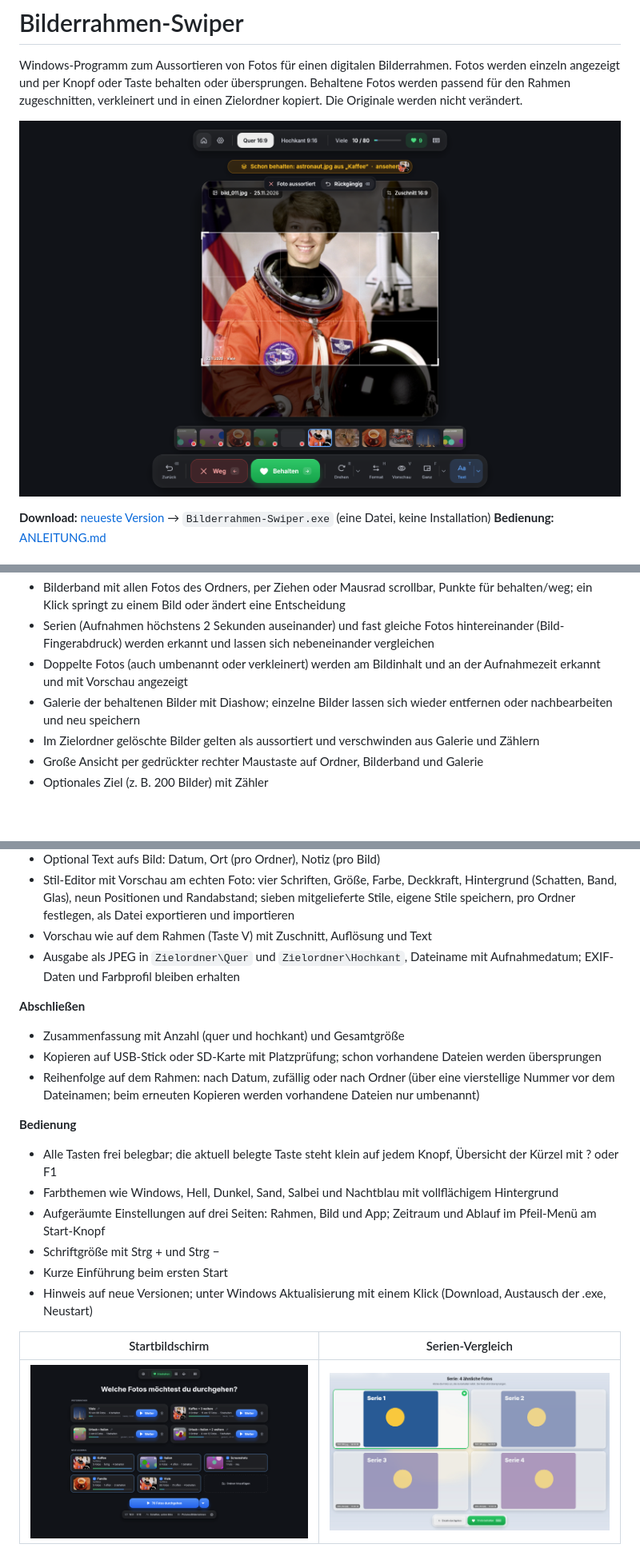
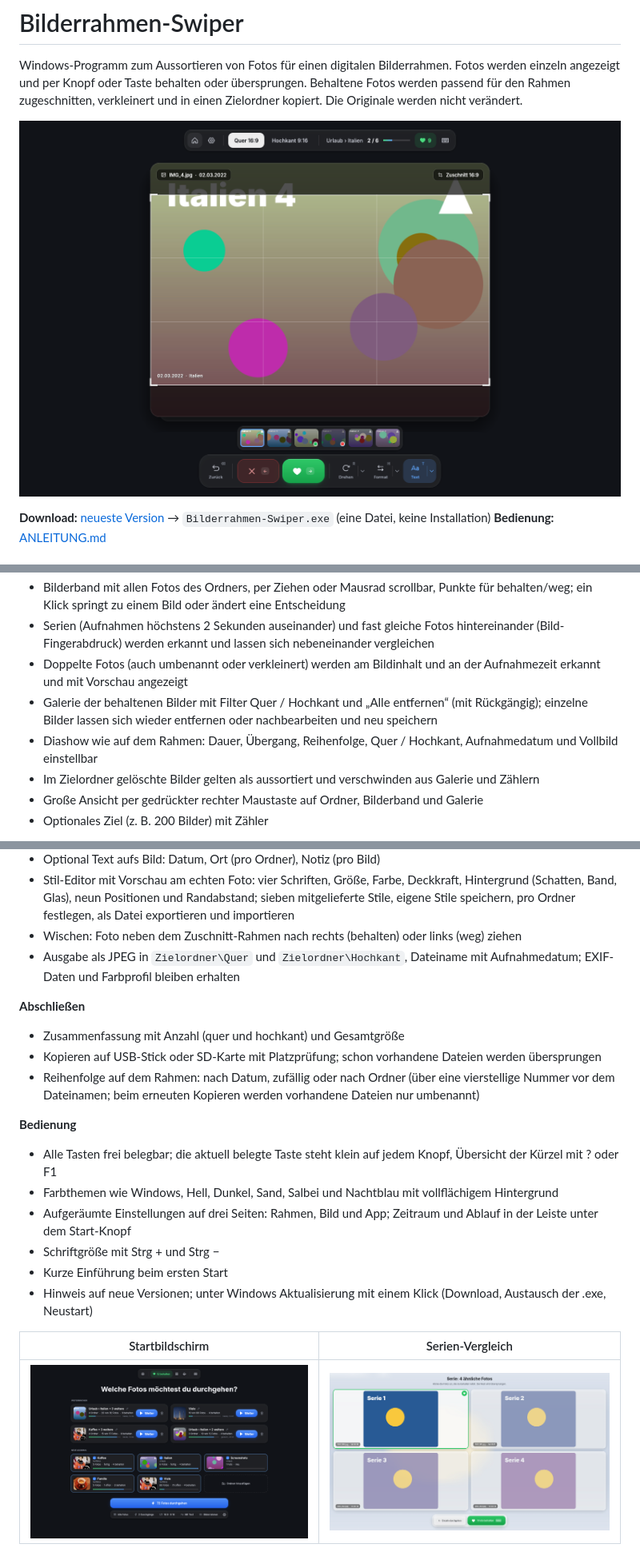
Before and after one commit to FlorianFriebe/bilderrahmen-swiper, a Markdown page: README.md, 3 parts joined by grey strips. Shown at 80% size. Rendered like a GitHub page; pictures changed too: docs/start.png, docs/swipe.png; blank space fills up the shorter version.

```diff
--- a/README.md
+++ b/README.md
@@ -32,7 +32,8 @@ steht ein Ordner, der direkt auf Stick oder SD-Karte kopiert werden kann.
 - Bilderband mit allen Fotos des Ordners, per Ziehen oder Mausrad scrollbar, Punkte für behalten/weg; ein Klick springt zu einem Bild oder ändert eine Entscheidung
 - Serien (Aufnahmen höchstens 2 Sekunden auseinander) und fast gleiche Fotos hintereinander (Bild-Fingerabdruck) werden erkannt und lassen sich nebeneinander vergleichen
 - Doppelte Fotos (auch umbenannt oder verkleinert) werden am Bildinhalt und an der Aufnahmezeit erkannt und mit Vorschau angezeigt
-- Galerie der behaltenen Bilder mit Diashow; einzelne Bilder lassen sich wieder entfernen oder nachbearbeiten und neu speichern
+- Galerie der behaltenen Bilder mit Filter Quer / Hochkant und „Alle entfernen“ (mit Rückgängig); einzelne Bilder lassen sich wieder entfernen oder nachbearbeiten und neu speichern
+- Diashow wie auf dem Rahmen: Dauer, Übergang, Reihenfolge, Quer / Hochkant, Aufnahmedatum und Vollbild einstellbar
 - Im Zielordner gelöschte Bilder gelten als aussortiert und verschwinden aus Galerie und Zählern
 - Große Ansicht per gedrückter rechter Maustaste auf Ordner, Bilderband und Galerie
 - Optionales Ziel (z. B. 200 Bilder) mit Zähler
@@ -49,7 +50,7 @@ steht ein Ordner, der direkt auf Stick oder SD-Karte kopiert werden kann.
 - Optionale Begrenzung von Auflösung und Dateigröße (die JPEG-Qualität wird angepasst)
 - Optional Text aufs Bild: Datum, Ort (pro Ordner), Notiz (pro Bild)
 - Stil-Editor mit Vorschau am echten Foto: vier Schriften, Größe, Farbe, Deckkraft, Hintergrund (Schatten, Band, Glas), neun Positionen und Randabstand; sieben mitgelieferte Stile, eigene Stile speichern, pro Ordner festlegen, als Datei exportieren und importieren
-- Vorschau wie auf dem Rahmen (Taste V) mit Zuschnitt, Auflösung und Text
+- Wischen: Foto neben dem Zuschnitt-Rahmen nach rechts (behalten) oder links (weg) ziehen
 - Ausgabe als JPEG in `Zielordner\Quer` und `Zielordner\Hochkant`, Dateiname mit Aufnahmedatum; EXIF-Daten und Farbprofil bleiben erhalten
 
 **Abschließen**
@@ -60,7 +61,7 @@ steht ein Ordner, der direkt auf Stick oder SD-Karte kopiert werden kann.
 **Bedienung**
 - Alle Tasten frei belegbar; die aktuell belegte Taste steht klein auf jedem Knopf, Übersicht der Kürzel mit ? oder F1
 - Farbthemen wie Windows, Hell, Dunkel, Sand, Salbei und Nachtblau mit vollflächigem Hintergrund
-- Aufgeräumte Einstellungen auf drei Seiten: Rahmen, Bild und App; Zeitraum und Ablauf im Pfeil-Menü am Start-Knopf
+- Aufgeräumte Einstellungen auf drei Seiten: Rahmen, Bild und App; Zeitraum und Ablauf in der Leiste unter dem Start-Knopf
 - Schriftgröße mit Strg + und Strg −
 - Kurze Einführung beim ersten Start
 - Hinweis auf neue Versionen; unter Windows Aktualisierung mit einem Klick (Download, Austausch der .exe, Neustart)
```
Also changed, not shown: ANLEITUNG.md (+34 -21 lines), 12 other files.
